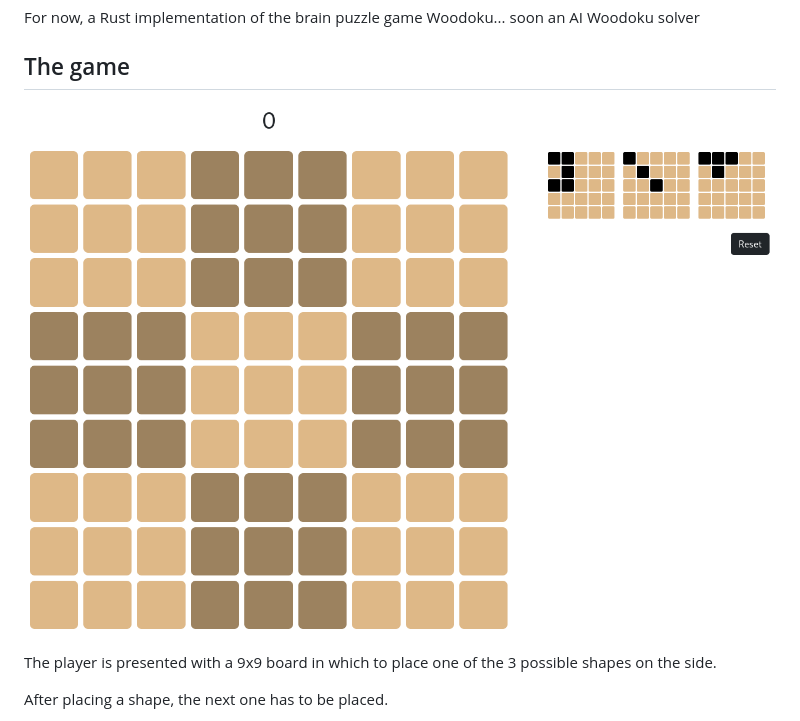
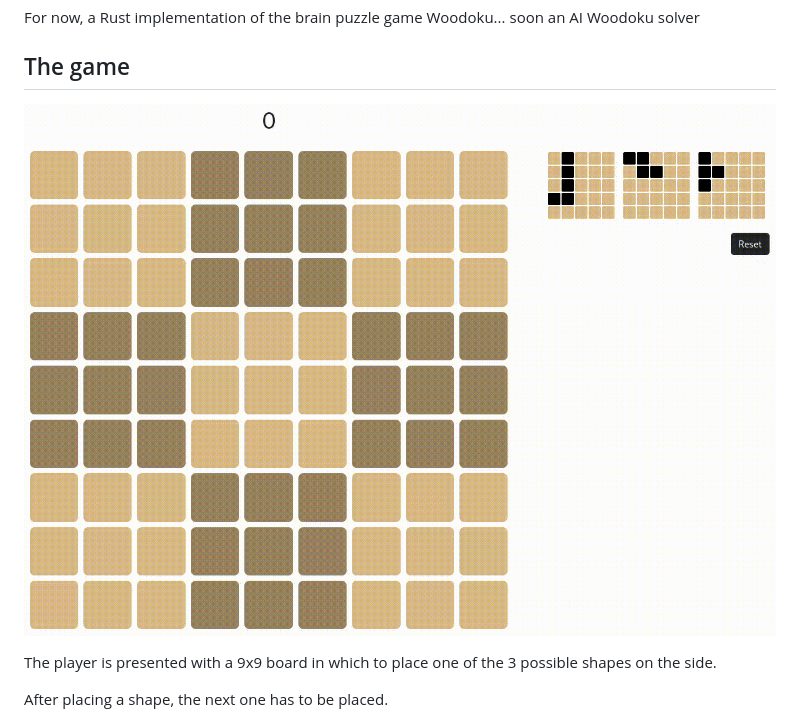
Before and after one commit to dontqwerty/woodoku, a Markdown page: README.md, the part around the change. Rendered like a GitHub page; pictures changed too: images/game.gif (added).

Commit message:
Add GIF

```diff
--- a/README.md
+++ b/README.md
@@ -3,7 +3,7 @@ For now, a Rust implementation of the brain puzzle game Woodoku... soon an AI Wo
 
 ## The game
 
-![Alt text](images/game.png?raw=true "The ")
+![Alt text](images/game.gif?raw=true "The ")
 
 The player is presented with a 9x9 board in which to place one of the 3 possible shapes on the side.
 
```
